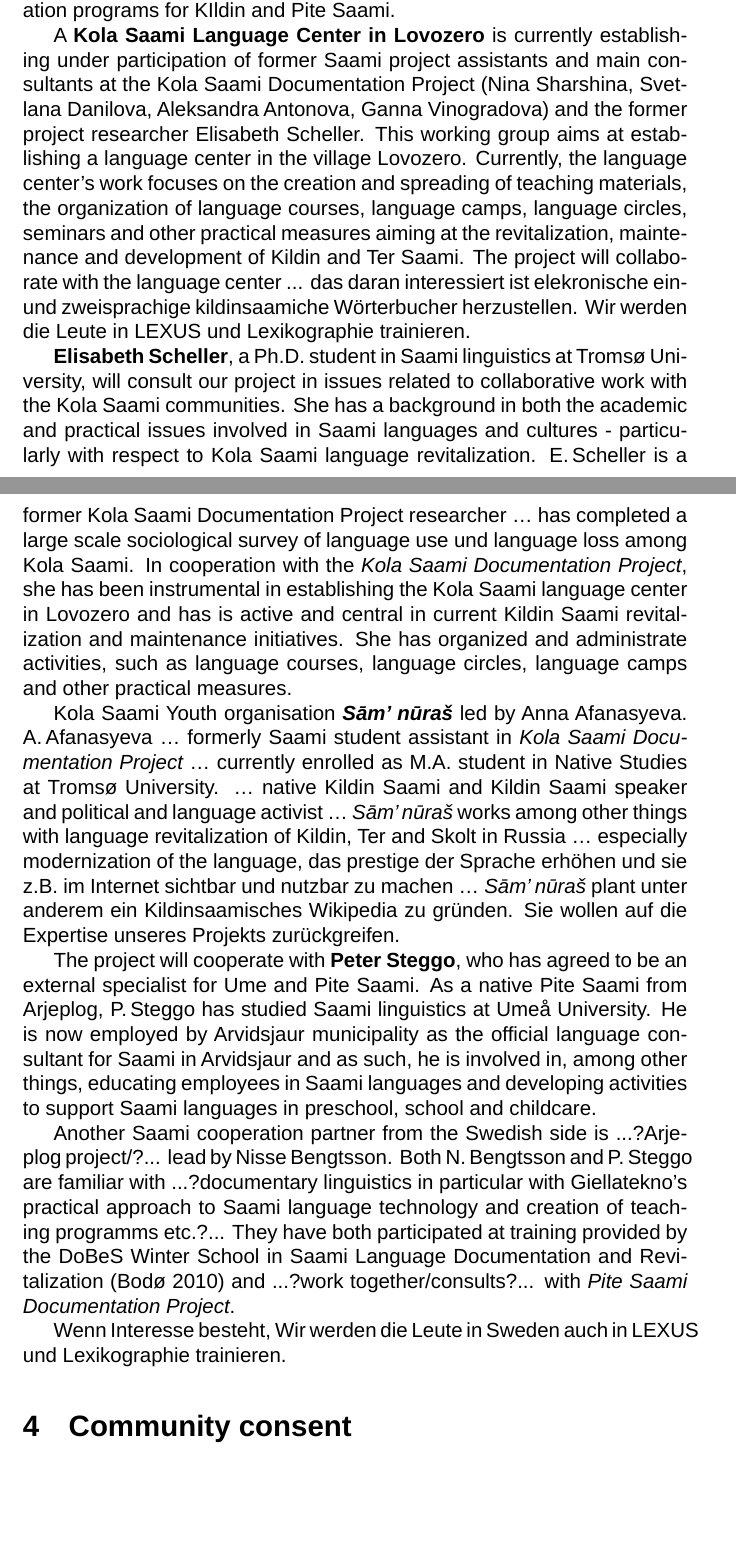
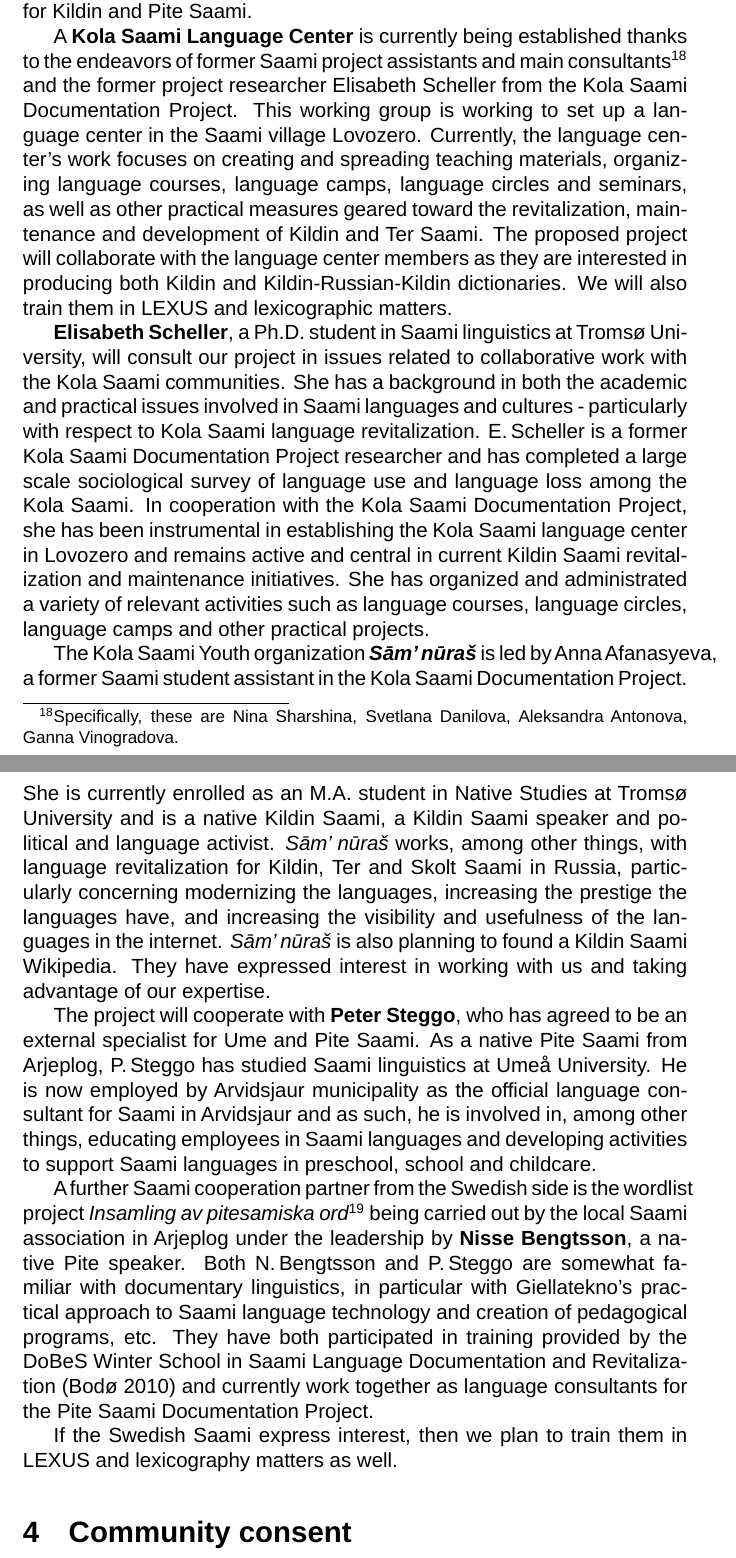
Before and after one commit to giellalt/lang-sjd, a LaTeX document (dobes10/KolaPiteDobes.tex): two parts of pages 34 and 35 of 50 before the commit and two parts of pages 34 and 35 of 49 after it, joined at a grey line, cut so that both start at the same text, the shorter picture padded with empty space. Compiled offline with LuaLaTeX; a missing font is replaced by an installed copy or a similar font; a missing bibliography style is replaced by a similar one.

Commit message:
revisions/translation for \subsection{Cooperation partners}

```diff
--- a/dobes10/KolaPiteDobes.tex
+++ b/dobes10/KolaPiteDobes.tex
@@ -565,22 +565,17 @@ The project will be an active group member of \textit{\textbf{SaamiDocNet}} (\ur
 
-Giellatekno already collaborates closely with \textit{\textbf{Divvun}} (\url{http://www.divvun.no/}), led by the computational linguist Sjur Nøstebø Moshagen. {\textit{Divvun} is a language technological project administered by the Norwegian Saami Parliament. The aim of {\textit{Divvun} is to create spell checkers and hyphenation programs for the Norwegian Saami language (North, Lule and South Saami). The tools for North and Lule Saami already run on Linux, MacOS X and Windows for the most common office applications. The tools for South Saami are in the works. Since the same language technological infrastructure is shared by {\textit{Divvun} and {\textit{Giellatekno}, our project can refer to already existent know-how when working with spell checkers and hyphenation programs for KIldin and Pite Saami.
+Giellatekno already collaborates closely with \textit{\textbf{Divvun}} (\url{http://www.divvun.no/}), led by the computational linguist Sjur Nøstebø Moshagen. Divvun is a language technology project administered by the Norwegian Saami Parliament. The aim of Divvun is to create spell checkers and hyphenation programs for the Norwegian Saami languages (North, Lule and South Saami). Tools for North and Lule Saami already run on Linux, MacOS X and Windows for the most common office applications. The tools for South Saami are in the works. Since the same language technological infrastructure is shared by {\textit{Divvun} and {\textit{Giellatekno}, our project can refer to already existent know-how when working with spell checkers and hyphenation programs for Kildin and Pite Saami.
 
-%Josh-DE->EN
-A {\bf Kola Saami Language Center in Lovozero} is currently establishing under participation of former Saami project assistants and main consultants at the Kola Saami Documentation Project (Nina Sharshina, Svetlana Danilova, Aleksandra Antonova, Ganna Vinogradova) and the former project researcher Elisabeth Scheller. This working group aims at establishing a language center in the village Lovozero.
-Currently, the language center’s work focuses on the creation and spreading of teaching materials, the organization of language courses, language camps, language circles, seminars and other practical measures aiming at the revitalization, maintenance and development of Kildin and Ter Saami. The project will collaborate with the language center ... das daran interessiert ist elekronische ein- und zweisprachige kildinsaamiche Wörterbucher herzustellen. Wir werden die Leute in LEXUS und Lexikographie trainieren.
+A {\bf Kola Saami Language Center} is currently being established thanks to the endeavors of former Saami project assistants and main consultants\footnote{Specifically, these are Nina Sharshina, Svetlana Danilova, Aleksandra Antonova, Ganna Vinogradova.} and the former project researcher Elisabeth Scheller from the Kola Saami Documentation Project. This working group is working to set up a language center in the Saami village Lovozero. Currently, the language center’s work focuses on creating and spreading teaching materials, organizing language courses, language camps, language circles and seminars, as well as other practical measures geared toward the revitalization, maintenance and development of Kildin and Ter Saami. The proposed project will collaborate with the language center members as they are interested in producing both Kildin and Kildin-Russian-Kildin dictionaries. We will also train them in LEXUS and lexicographic matters.
 
-%Josh-DE->EN
-{\bf Elisabeth Scheller}, a Ph.D. student in Saami linguistics at Tromsø University, will consult our project in issues related to collaborative work with the Kola Saami communities. She has a background in both the academic and practical issues involved in Saami languages and cultures - particularly with respect to Kola Saami language revitalization. E.\,Scheller is a former Kola Saami Documentation Project researcher … has completed a large scale sociological survey of language use und language loss among Kola Saami. In cooperation with the {\it Kola Saami Documentation Project}, she has been instrumental in establishing the Kola Saami language center in Lovozero and has is active and central in current Kildin Saami revitalization and maintenance initiatives. She has organized and administrate activities, such as language courses, language circles, language camps and other practical measures.
+{\bf Elisabeth Scheller}, a Ph.D. student in Saami linguistics at Tromsø University, will consult our project in issues related to collaborative work with the Kola Saami communities. She has a background in both the academic and practical issues involved in Saami languages and cultures - particularly with respect to Kola Saami language revitalization. E.\,Scheller is a former Kola Saami Documentation Project researcher and has completed a large scale sociological survey of language use and language loss among the Kola Saami. In cooperation with the Kola Saami Documentation Project, she has been instrumental in establishing the Kola Saami language center in Lovozero and remains active and central in current Kildin Saami revitalization and maintenance initiatives. She has organized and administrated a variety of relevant activities such as language courses, language circles, language camps and other practical projects.
 
-%Josh-DE->EN
-Kola Saami Youth organisation \textit{\textbf{Sām' nūraš}}  led by Anna Afanasyeva. A.\,Afanasyeva … formerly Saami student assistant in {\it Kola Saami Documentation Project} … currently enrolled as M.A. student in Native Studies at Tromsø University. … native Kildin Saami and Kildin Saami speaker and political and language activist … {\it Sām' nūraš} works among other things with language revitalization of Kildin, Ter and Skolt in Russia … especially modernization of the language, das prestige der Sprache erhöhen und sie z.B. im Internet sichtbar und nutzbar zu machen … {\it Sām' nūraš} plant unter anderem ein Kildinsaamisches Wikipedia  zu gründen. Sie wollen auf die Expertise unseres Projekts zurückgreifen.
+The Kola Saami Youth organization \textit{\textbf{Sām' nūraš}} is led by Anna Afanasyeva, a former Saami student assistant in the Kola Saami Documentation Project. She is currently enrolled as an M.A. student in Native Studies at Tromsø University and is a native Kildin Saami, a Kildin Saami speaker and political and language activist. {\it Sām' nūraš} works, among other things, with language revitalization for Kildin, Ter and Skolt Saami in Russia, particularly concerning modernizing the languages, increasing the prestige the languages have, and increasing the visibility and usefulness of the languages in the internet. {\it Sām' nūraš} is also planning to found a Kildin Saami Wikipedia. They have expressed interest in working with us and taking advantage of our expertise.
 
 The project will cooperate with \textbf{Peter Steggo}, who has agreed to be an external specialist for Ume and Pite Saami. As a native Pite Saami from Arjeplog, P.\,Steggo has studied Saami linguistics at Umeå University. He is now employed by Arvidsjaur municipality as the official language consultant for Saami in Arvidsjaur and as such, he is involved in, among other things, educating employees in Saami languages and developing activities to support Saami languages in preschool, school and childcare.
 
-%Josh-DE->EN
-Another Saami cooperation partner from the Swedish side is ...?Arjeplog project/?... lead by Nisse Bengtsson. Both N.\,Bengtsson and P.\,Steggo are familiar with ...?documentary linguistics in particular with Giellatekno's practical approach to Saami language technology and creation of teaching programms etc.?... They have both participated at training provided by the DoBeS Winter School in Saami Language Documentation and Revitalization (Bodø 2010) and ...?work together/consults?... with {\it Pite Saami Documentation Project}.
+A further Saami cooperation partner from the Swedish side is the wordlist project {\it Insamling av pitesamiska ord}\footnote{Collecting Pite Saami words.} being carried out by the local Saami association in Arjeplog under the leadership by {\bf Nisse Bengtsson}, a native Pite speaker. Both N.\,Bengtsson and P.\,Steggo are somewhat familiar with documentary linguistics, in particular with Giellatekno's practical approach to Saami language technology and creation of pedagogical programs, etc. They have both participated in training provided by the DoBeS Winter School in Saami Language Documentation and Revitalization (Bodø 2010) and currently work together as language consultants for the Pite Saami Documentation Project.
 
-Wenn Interesse besteht, Wir werden die Leute in Sweden auch in LEXUS und Lexikographie trainieren.
+If the Swedish Saami express interest, then we plan to train them in LEXUS and lexicography matters as well.
 
 \bibliographystyle{linquiry2.bst}
 \bibliography{KolaPiteDobes}
```
Also changed, not shown: dobes10/KolaPiteDobes.tex (20 more changed lines).
